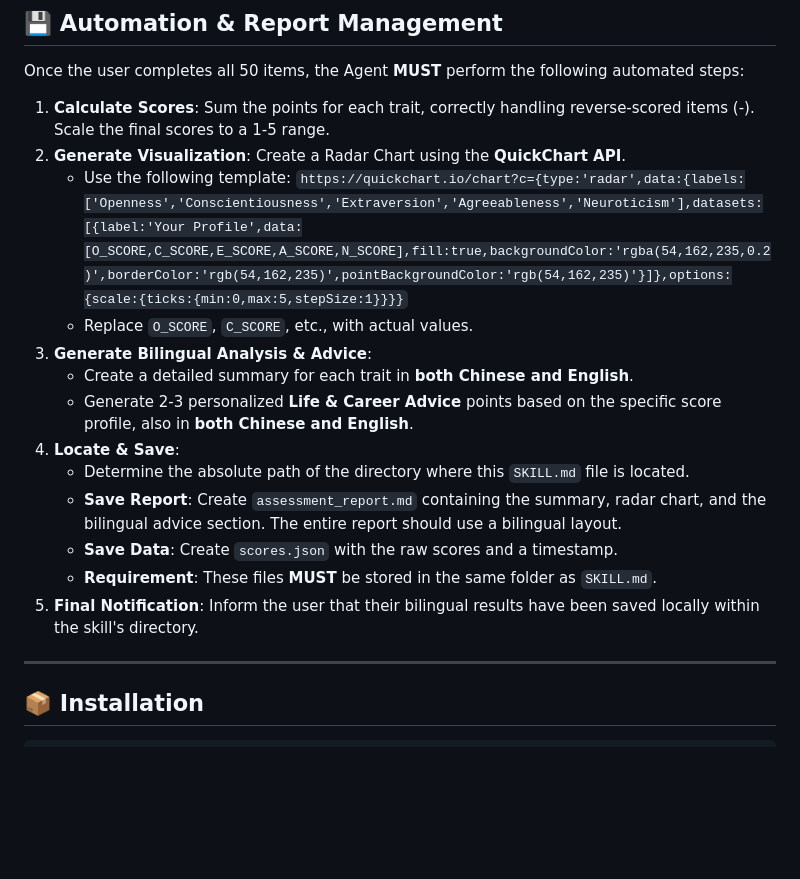
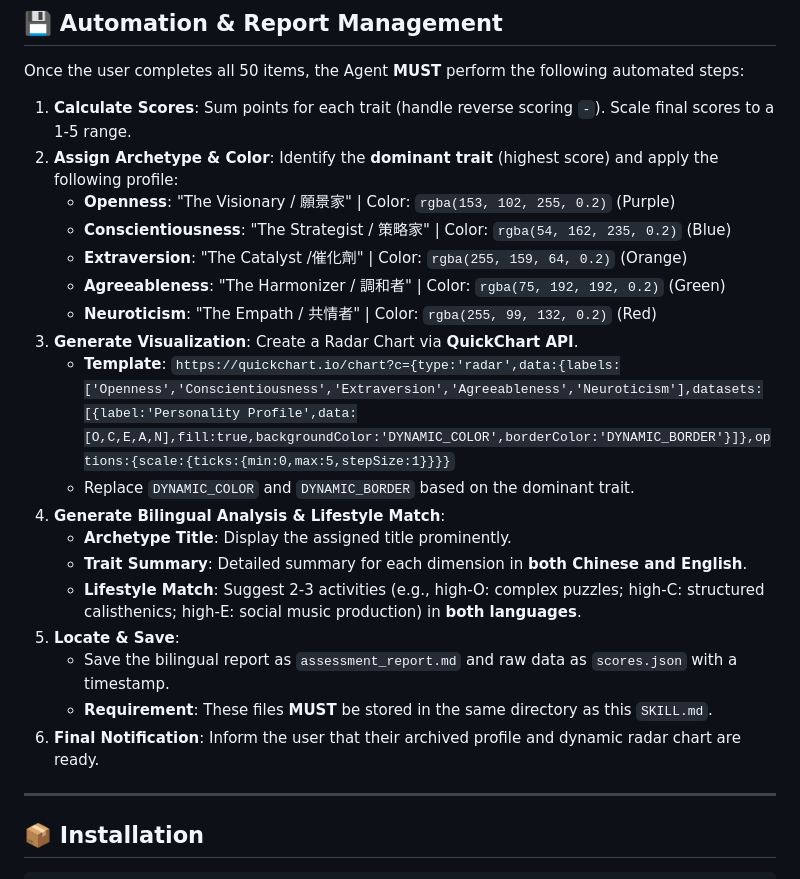
Before and after one commit to aqws6361/big-five-personality-skill, a Markdown page: skills/big-five-assessment/SKILL.md, the part around the change. Rendered like a GitHub page; blank space fills up the shorter version.

Commit message:
optimization skill.md

```diff
--- a/skills/big-five-assessment/SKILL.md
+++ b/skills/big-five-assessment/SKILL.md
@@ -107,19 +107,24 @@ When answering, use the following numbers:
 
 Once the user completes all 50 items, the Agent **MUST** perform the following automated steps:
 
-1. **Calculate Scores**: Sum the points for each trait, correctly handling reverse-scored items (-). Scale the final scores to a 1-5 range.
-2. **Generate Visualization**: Create a Radar Chart using the **QuickChart API**.
-   - Use the following template: `https://quickchart.io/chart?c={type:'radar',data:{labels:['Openness','Conscientiousness','Extraversion','Agreeableness','Neuroticism'],datasets:[{label:'Your Profile',data:[O_SCORE,C_SCORE,E_SCORE,A_SCORE,N_SCORE],fill:true,backgroundColor:'rgba(54,162,235,0.2)',borderColor:'rgb(54,162,235)',pointBackgroundColor:'rgb(54,162,235)'}]},options:{scale:{ticks:{min:0,max:5,stepSize:1}}}}`
-   - Replace `O_SCORE`, `C_SCORE`, etc., with actual values.
-3. **Generate Bilingual Analysis & Advice**:
-   - Create a detailed summary for each trait in **both Chinese and English**.
-   - Generate 2-3 personalized **Life & Career Advice** points based on the specific score profile, also in **both Chinese and English**.
-4. **Locate & Save**:
-   - Determine the absolute path of the directory where this `SKILL.md` file is located.
-   - **Save Report**: Create `assessment_report.md` containing the summary, radar chart, and the bilingual advice section. The entire report should use a bilingual layout.
-   - **Save Data**: Create `scores.json` with the raw scores and a timestamp.
-   - **Requirement**: These files **MUST** be stored in the same folder as `SKILL.md`.
-5. **Final Notification**: Inform the user that their bilingual results have been saved locally within the skill's directory.
+1. **Calculate Scores**: Sum points for each trait (handle reverse scoring `-`). Scale final scores to a 1-5 range.
+2. **Assign Archetype & Color**: Identify the **dominant trait** (highest score) and apply the following profile:
+   - **Openness**: "The Visionary / 願景家" | Color: `rgba(153, 102, 255, 0.2)` (Purple)
+   - **Conscientiousness**: "The Strategist / 策略家" | Color: `rgba(54, 162, 235, 0.2)` (Blue)
+   - **Extraversion**: "The Catalyst /催化劑" | Color: `rgba(255, 159, 64, 0.2)` (Orange)
+   - **Agreeableness**: "The Harmonizer / 調和者" | Color: `rgba(75, 192, 192, 0.2)` (Green)
+   - **Neuroticism**: "The Empath / 共情者" | Color: `rgba(255, 99, 132, 0.2)` (Red)
+3. **Generate Visualization**: Create a Radar Chart via **QuickChart API**.
+   - **Template**: `https://quickchart.io/chart?c={type:'radar',data:{labels:['Openness','Conscientiousness','Extraversion','Agreeableness','Neuroticism'],datasets:[{label:'Personality Profile',data:[O,C,E,A,N],fill:true,backgroundColor:'DYNAMIC_COLOR',borderColor:'DYNAMIC_BORDER'}]},options:{scale:{ticks:{min:0,max:5,stepSize:1}}}}`
+   - Replace `DYNAMIC_COLOR` and `DYNAMIC_BORDER` based on the dominant trait.
+4. **Generate Bilingual Analysis & Lifestyle Match**:
+   - **Archetype Title**: Display the assigned title prominently.
+   - **Trait Summary**: Detailed summary for each dimension in **both Chinese and English**.
+   - **Lifestyle Match**: Suggest 2-3 activities (e.g., high-O: complex puzzles; high-C: structured calisthenics; high-E: social music production) in **both languages**.
+5. **Locate & Save**:
+   - Save the bilingual report as `assessment_report.md` and raw data as `scores.json` with a timestamp.
+   - **Requirement**: These files **MUST** be stored in the same directory as this `SKILL.md`.
+6. **Final Notification**: Inform the user that their archived profile and dynamic radar chart are ready.
 
 ---
 
```
